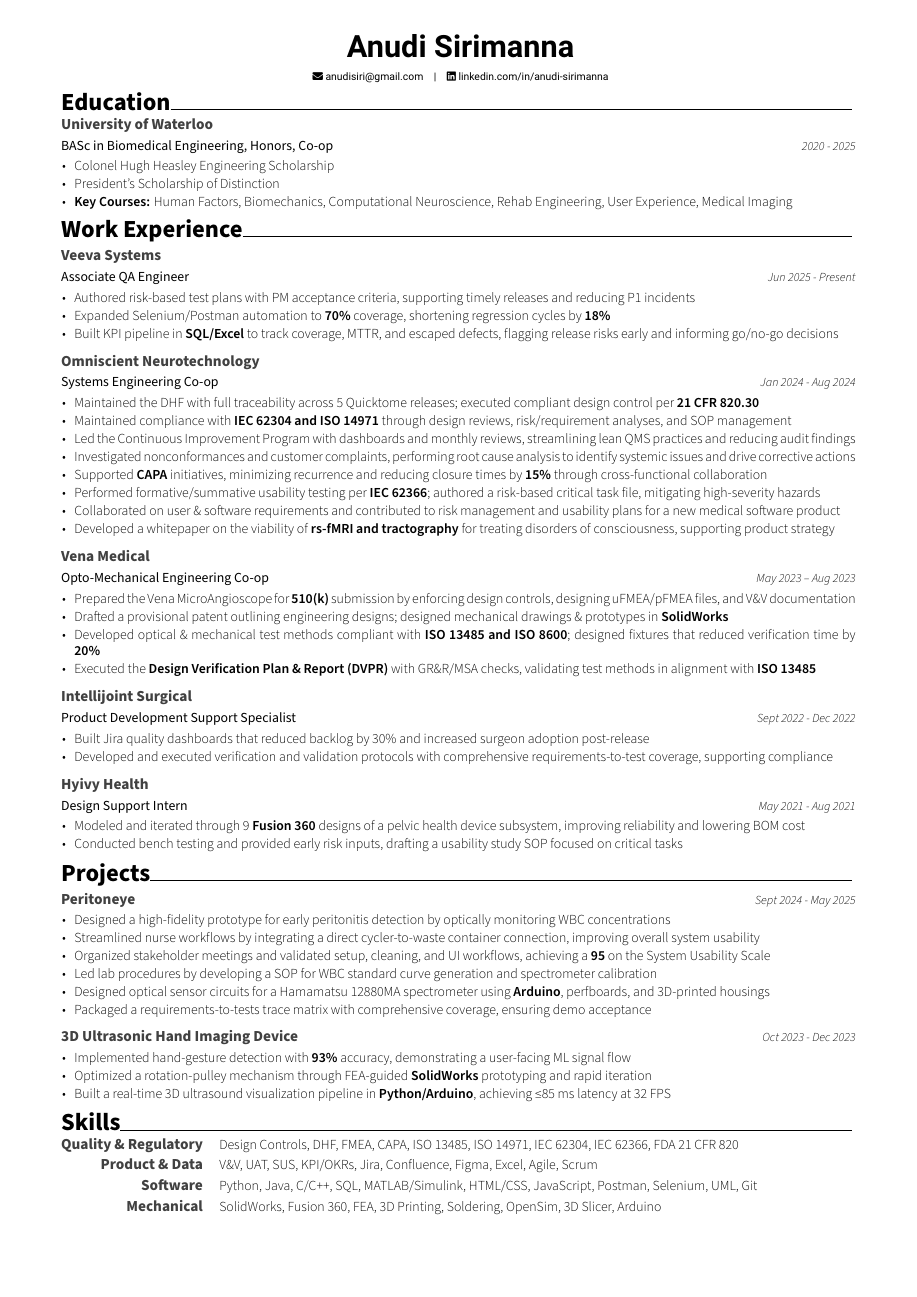
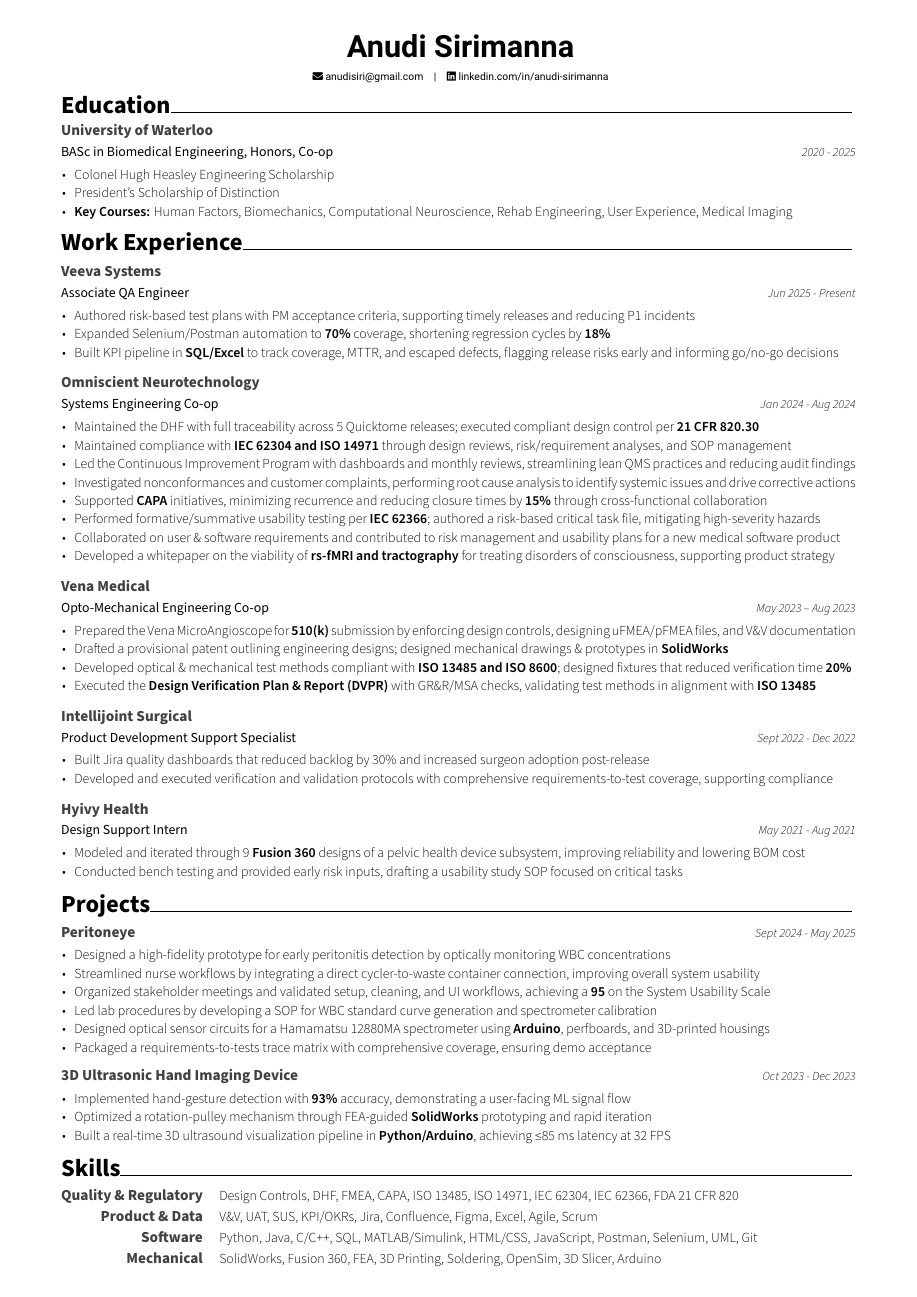
Before and after one commit to anudisirimanna/anudi_resume, a LaTeX document (main.tex, which reads russell.cls): the whole page. Compiled offline with XeLaTeX.

Commit message:
updated spacing

```diff
--- a/main.tex
+++ b/main.tex
@@ -4,6 +4,17 @@
 \colorlet{russell}{russell-black}
 \setbool{acvSectionColorHighlight}{true}
 \renewcommand{\acvHeaderSocialSep}{\quad\textbar\quad}
+% Slight spacing increases for readability (overrides from russell.cls)
+\renewcommand{\acvSectionTopSkip}{-1.5mm}% was -2mm
+\renewcommand{\acvSectionContentTopSkip}{-0.5mm}% was -1mm
+\renewcommand{\acvEntryPreSkip}{-0.5mm}% was -0.8mm
+\renewcommand{\acvItemsBeforeListSkip}{-3.4mm}% was -3.9mm
+\renewcommand{\acvItemsAfterSkip}{0mm}% was -0.3mm
+\renewcommand{\acvItemSep}{0.25ex}% was 0.18ex
+\renewcommand{\acvItemTopSep}{0.12ex}% was 0.08ex
+\renewcommand{\acvHeaderAfterNameSkip}{.5mm}% was .4mm
+\renewcommand{\acvHeaderAfterPositionSkip}{.5mm}% was .4mm
+\renewcommand{\acvHeaderAfterAddressSkip}{-.2mm}% was -.5mm
 
 % PERSONAL INFORMATION
 \name{\textbf{Anudi}}{\textbf{Sirimanna}}
@@ -73,7 +84,7 @@
     \begin{cvitems}
         \item {Prepared the Vena MicroAngioscope for \textbf{510(k)} submission by enforcing design controls, designing uFMEA/pFMEA files, and V\&V documentation}
         \item {Drafted a provisional patent outlining engineering designs; designed mechanical drawings \& prototypes in \textbf{SolidWorks}}
-        \item {Developed optical \& mechanical test methods compliant with \textbf{ISO 13485 and ISO 8600}; designed fixtures that reduced verification time by \textbf{20\%}}
+        \item {Developed optical \& mechanical test methods compliant with \textbf{ISO 13485 and ISO 8600}; designed fixtures that reduced verification time \textbf{20\%}}
         \item {Executed the \textbf{Design Verification Plan \& Report (DVPR)} with GR\&R/MSA checks, validating test methods in alignment with \textbf{ISO 13485}}
     \end{cvitems}
   }
--- a/russell.cls
+++ b/russell.cls
@@ -421,6 +421,11 @@
 \newcommand{\acvItemSep}{0.18ex}                % space between bullet items
 \newcommand{\acvItemTopSep}{0.08ex}             % list top/bottom internal padding
 
+% Section-specific content spacers
+% Skills: additional adjustment under the Skills header before its content.
+% Negative tightens; positive expands. Default gently loosens vs legacy (-1.0mm)
+\newcommand{\acvSkillsAdditionalTopSkip}{-0.1mm}
+
 
 %-------------------------------------------------------------------------------
 %                Commands for utilities
@@ -722,7 +727,7 @@
 % Define an environment for cvskill
 \newenvironment{cvskills}{%
   \vspace{\acvSectionContentTopSkip}%
-  \vspace{-1.0mm}% was -2.0mm
+  \vspace{\acvSkillsAdditionalTopSkip}% replaces hard-coded -1.0mm
   \begin{center}%
     \setlength\tabcolsep{1ex}%
     \setlength{\extrarowheight}{0pt}%
```
Also changed, not shown: main.pdf.
